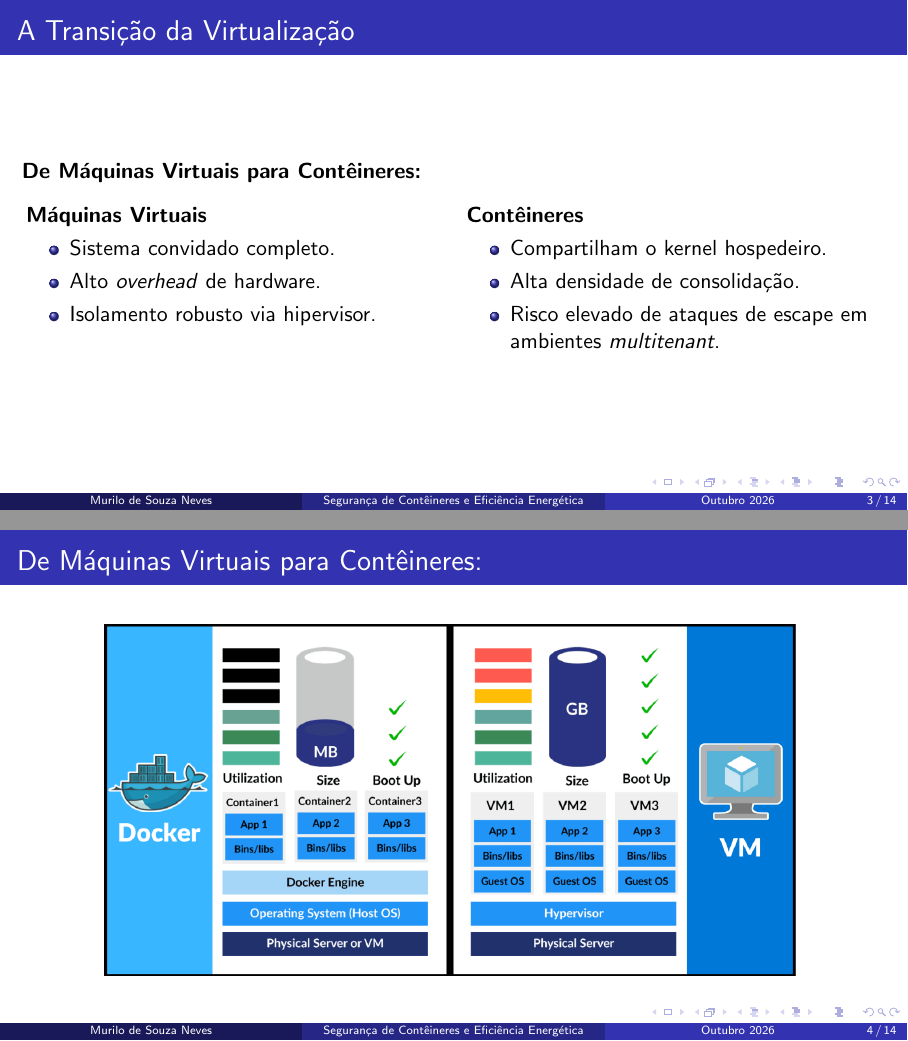
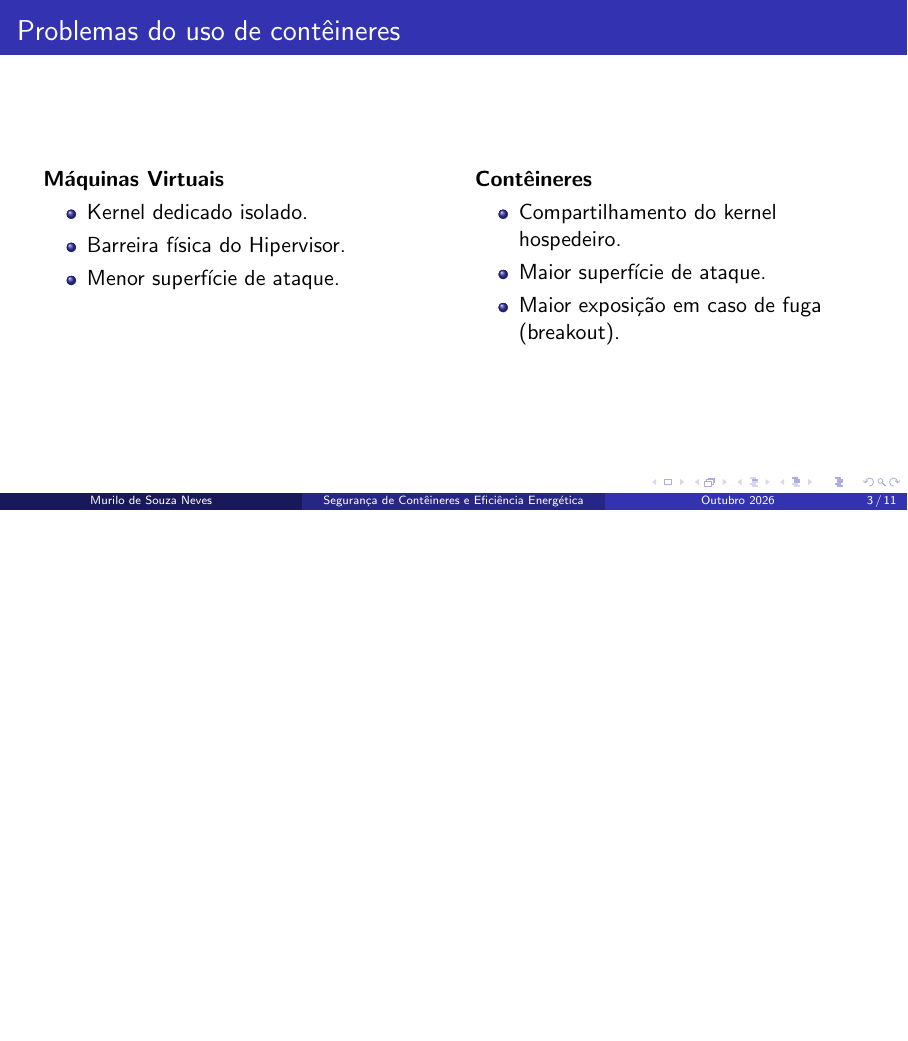
Before and after one commit to MarcoHenryz/Redes-I-Atividades, LaTeX slides (trabalho-virtualizacao-nuvem-container/Slides/slides.tex): pages 3 and 4 of 14 before the commit and page 3 of 11 after it, the two joined at a grey line, the shorter picture padded with empty space. Compiled offline with pdfLaTeX.

Commit message:
alterações slides

```diff
--- a/trabalho-virtualizacao-nuvem-container/Slides/slides.tex
+++ b/trabalho-virtualizacao-nuvem-container/Slides/slides.tex
@@ -38,33 +38,6 @@
     \end{center}
 \end{frame}
 
-\begin{frame}{A Transição da Virtualização}
-    \textbf{De Máquinas Virtuais para Contêineres:}
-    \vspace{0.2cm}
+\begin{frame}{Problemas do uso de contêineres}
     \begin{columns}[T]
-        \begin{column}{0.48\textwidth}
-            \textbf{Máquinas Virtuais}
-            \begin{itemize}
-                \item Sistema convidado completo.
-                \item Alto \textit{overhead} de hardware.
-                \item Isolamento robusto via hipervisor.
-            \end{itemize}
-        \end{column}
-        \begin{column}{0.48\textwidth}
-            \textbf{Contêineres}
-            \begin{itemize}
-                \item Compartilham o kernel hospedeiro.
-                \item Alta densidade de consolidação.
-                \item Risco elevado de ataques de escape em ambientes \textit{multitenant}.
-            \end{itemize}
-        \end{column}
-    \end{columns}
-\end{frame}
-
-\begin{frame}{De Máquinas Virtuais para Contêineres:}
-    \begin{figure}
-        \centering
-        \includegraphics[width=0.8\linewidth]{vmxcont.png}
-        \label{fig:placeholder}
-    \end{figure}
-\end{frame}
+        \begin{column}{0.45\textwidth}
@@ -84,11 +48,11 @@
                 \item Menor superfície de ataque.
             \end{itemize}
         \end{column}
-        \begin{column}{0.48\textwidth}
+        \begin{column}{0.45\textwidth}
             \textbf{Contêineres}
             \begin{itemize}
                 \item Compartilhamento do kernel hospedeiro.
-                \item Isolamento apenas lógico (nível SO).
+                \item Maior superfície de ataque.
                 \item Maior exposição em caso de fuga (breakout).
             \end{itemize}
         \end{column}
```
Also changed, not shown: trabalho-virtualizacao-nuvem-container/Slides/slides.tex (32 more changed lines).
